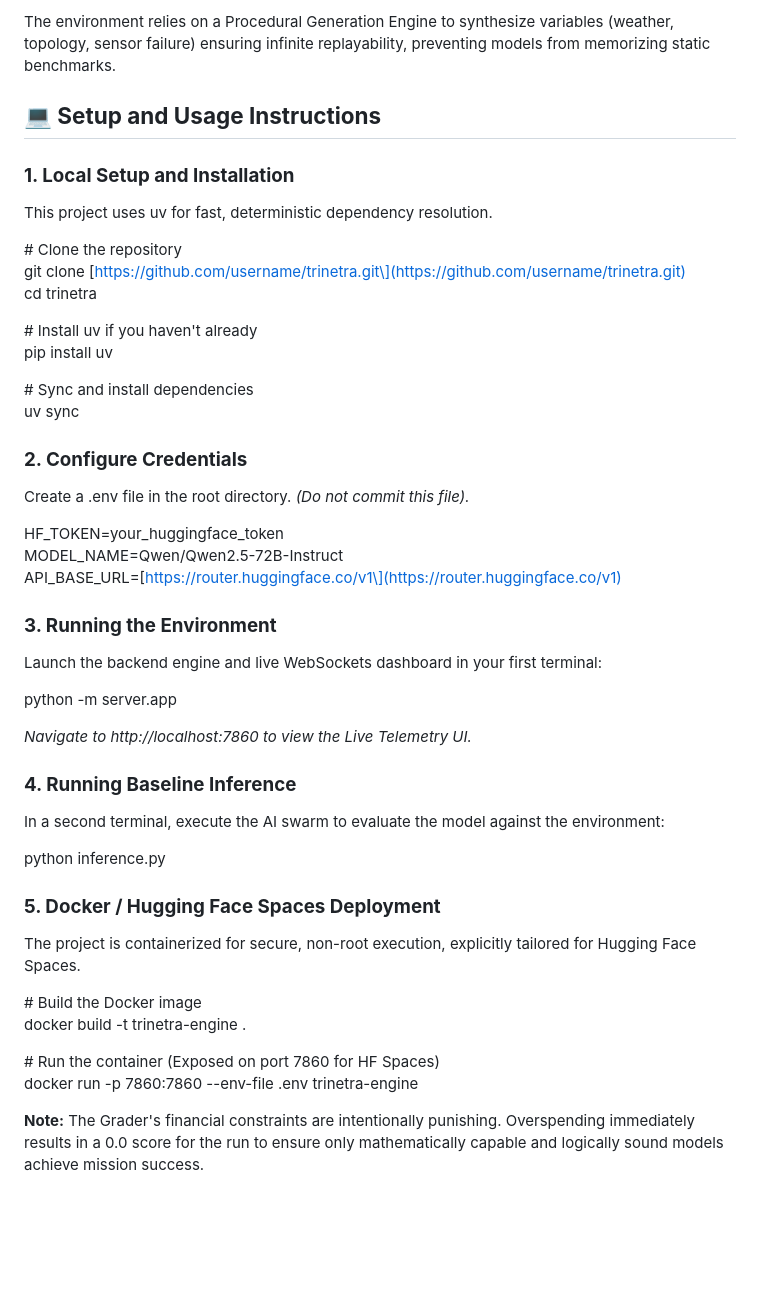
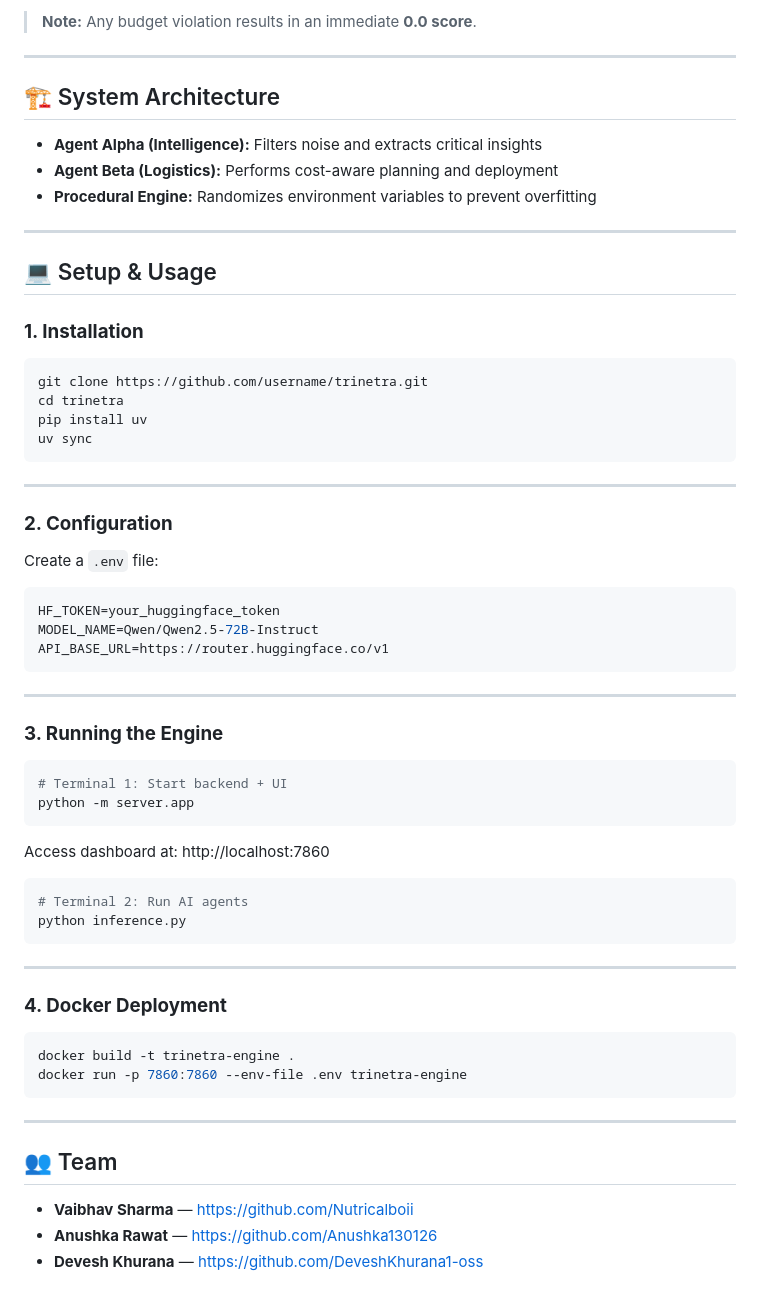
Before and after one commit to Anushka130126/TriNetra-Disaster-Ops, a Markdown page: README.md, the part around one of its changes. Drawn GitHub-style; blank space fills up the shorter version.

````diff
--- a/README.md
+++ b/README.md
@@ -59,52 +87,68 @@ To mitigate LLM hallucination and cognitive overload, TriNetra employs a Multi-A
 
-The environment relies on a Procedural Generation Engine to synthesize variables (weather, topology, sensor failure) ensuring infinite replayability, preventing models from memorizing static benchmarks.
+> **Note:** Any budget violation results in an immediate **0.0 score**.
 
-## **💻 Setup and Usage Instructions**
+---
 
-### **1\. Local Setup and Installation**
+## 🏗️ System Architecture
 
-This project uses uv for fast, deterministic dependency resolution.
+- **Agent Alpha (Intelligence):** Filters noise and extracts critical insights
+- **Agent Beta (Logistics):** Performs cost-aware planning and deployment
+- **Procedural Engine:** Randomizes environment variables to prevent overfitting
 
-\# Clone the repository
-git clone \[https://github.com/username/trinetra.git\](https://github.com/username/trinetra.git)
+---
+
+## 💻 Setup & Usage
+
+### **1. Installation**
+
+```bash
+git clone https://github.com/username/trinetra.git
 cd trinetra
+pip install uv
+uv sync
+```
 
-\# Install uv if you haven't already
-pip install uv
+---
 
-\# Sync and install dependencies
-uv sync
+### **2. Configuration**
 
-### **2\. Configure Credentials**
+Create a `.env` file:
 
-Create a .env file in the root directory. *(Do not commit this file).*
+```env
+HF_TOKEN=your_huggingface_token
+MODEL_NAME=Qwen/Qwen2.5-72B-Instruct
+API_BASE_URL=https://router.huggingface.co/v1
+```
 
-HF\_TOKEN=your\_huggingface\_token
-MODEL\_NAME=Qwen/Qwen2.5-72B-Instruct
-API\_BASE\_URL=\[https://router.huggingface.co/v1\](https://router.huggingface.co/v1)
+---
 
-### **3\. Running the Environment**
+### **3. Running the Engine**
 
-Launch the backend engine and live WebSockets dashboard in your first terminal:
+```bash
+# Terminal 1: Start backend + UI
+python -m server.app
+```
 
-python \-m server.app
+Access dashboard at: http://localhost:7860
 
-*Navigate to http://localhost:7860 to view the Live Telemetry UI.*
+```bash
+# Terminal 2: Run AI agents
+python inference.py
+```
 
-### **4\. Running Baseline Inference**
+---
 
-In a second terminal, execute the AI swarm to evaluate the model against the environment:
+### **4. Docker Deployment**
 
-python inference.py
+```bash
+docker build -t trinetra-engine .
+docker run -p 7860:7860 --env-file .env trinetra-engine
+```
 
-### **5\. Docker / Hugging Face Spaces Deployment**
+---
 
-The project is containerized for secure, non-root execution, explicitly tailored for Hugging Face Spaces.
+## 👥 Team
 
-\# Build the Docker image
-docker build \-t trinetra-engine .
-
-\# Run the container (Exposed on port 7860 for HF Spaces)
-docker run \-p 7860:7860 \--env-file .env trinetra-engine
-
-**Note:** The Grader's financial constraints are intentionally punishing. Overspending immediately results in a 0.0 score for the run to ensure only mathematically capable and logically sound models achieve mission success.
+- **Vaibhav Sharma** — https://github.com/Nutricalboii
+- **Anushka Rawat** — https://github.com/Anushka130126
+- **Devesh Khurana** — https://github.com/DeveshKhurana1-oss
````
Also changed, not shown: other parts of README.md (+62 -34 lines).
